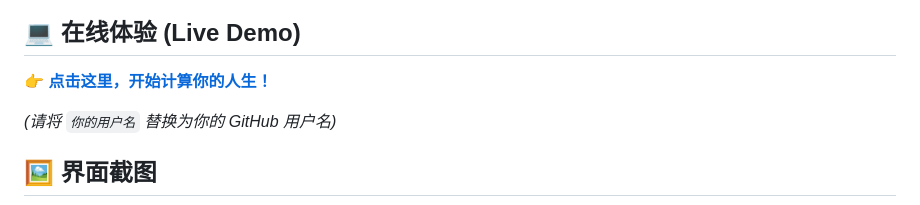
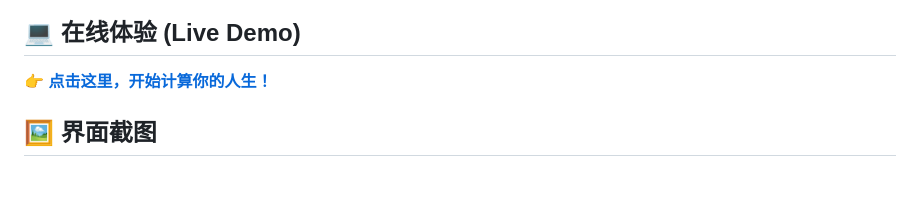
Before and after one commit to dean170913/life-calculator, a Markdown page: README.md, the part around one of its changes. Rendered like a GitHub page; blank space fills up the shorter version.

```diff
--- a/README.md
+++ b/README.md
@@ -28,7 +28,6 @@
 
 **👉 [点击这里，开始计算你的人生！](https://dean170913.github.io/life-calculator/)**
 
-*(请将 `你的用户名` 替换为你的 GitHub 用户名)*
 
 ## 🖼️ 界面截图
 
```
Also changed, not shown: other parts of README.md (+2 -0 lines).
